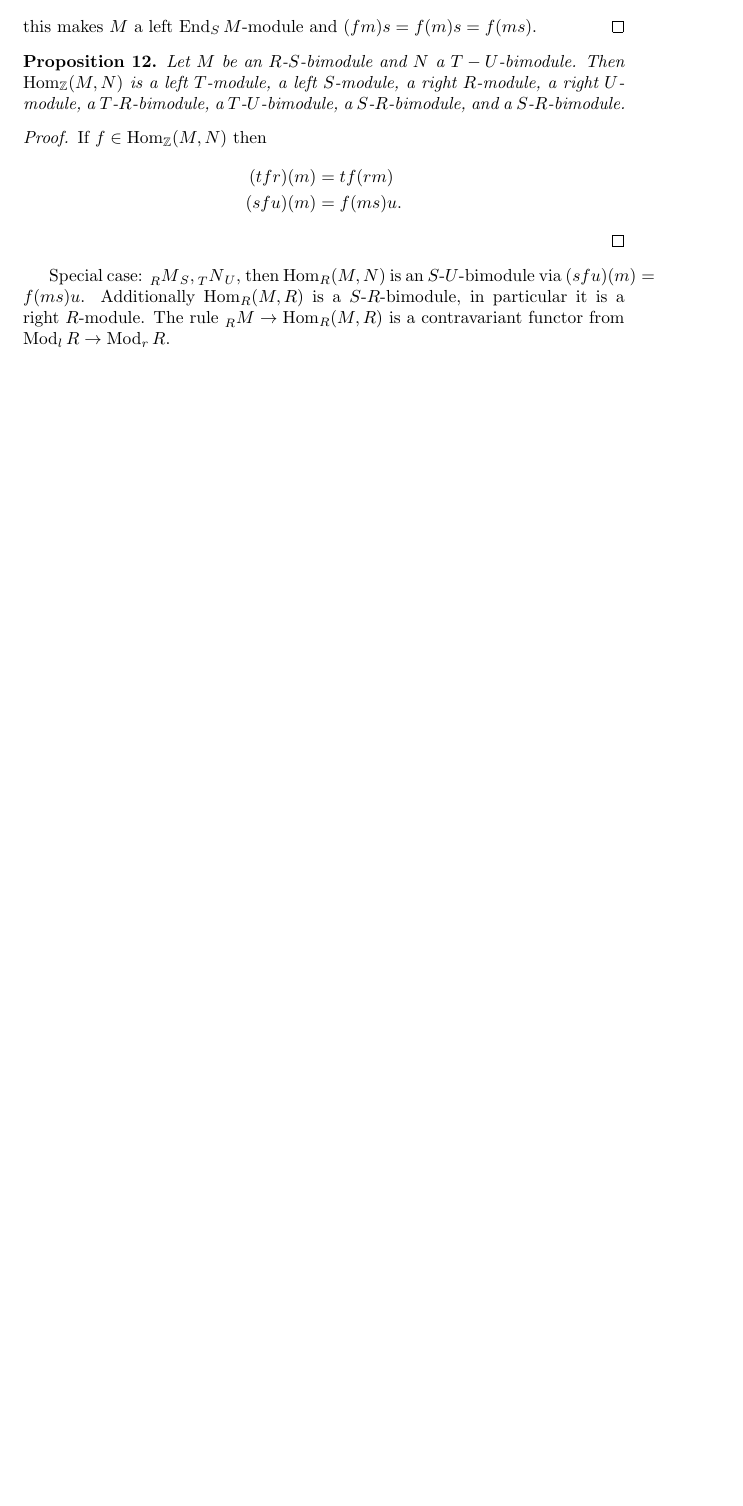
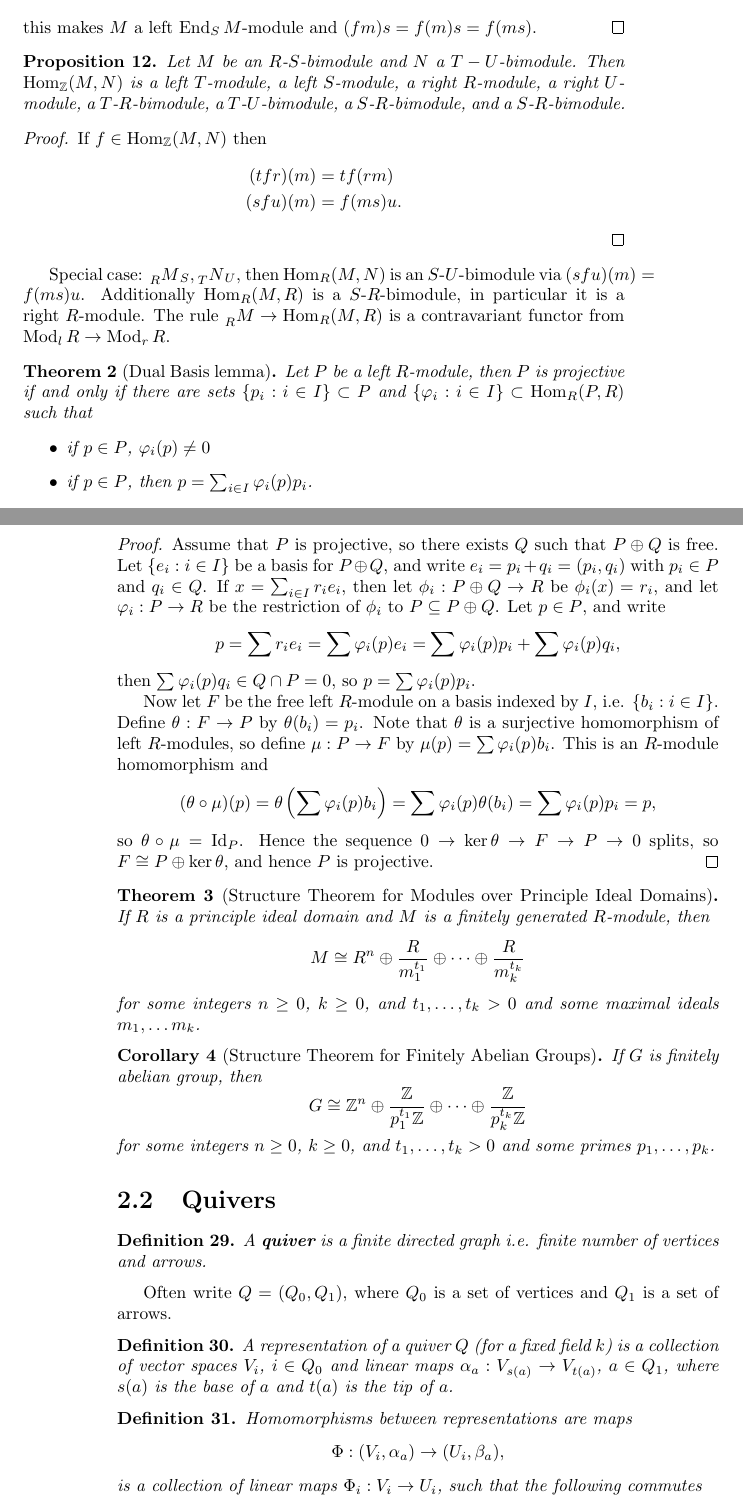
Before and after one commit to ohanar/math_504_notes, a LaTeX book (notes.tex, which reads macros.sty, modules.tex): part of page 11 of 14 before the commit and two parts of pages 11 and 12 of 16 after it, the two joined at a grey line, cut so that both start at the same text, the shorter picture padded with empty space. Compiled offline with pdfLaTeX.

Commit message:
10/24/12

```diff
--- a/macros.sty
+++ b/macros.sty
@@ -5,6 +5,8 @@
 \usepackage{amsmath}
 \usepackage{amssymb}
 \usepackage{amsthm}
+\usepackage{tikz}
+\tikzset{>=stealth}
 
 \newcommand{\CC}{\mathbb{C}}
 \newcommand{\FF}{\mathbb{F}}
@@ -18,6 +20,8 @@
 \newcommand{\Cc}{\mathcal{C}}
 \newcommand{\Dc}{\mathcal{D}}
 \newcommand{\Fc}{\mathcal{F}}
+
+\newcommand{\vphi}{\varphi}
 
 \newcommand{\op}{\text{op}}
 
@@ -36,6 +40,7 @@
 \DeclareMathOperator{\im}{im}
 \DeclareMathOperator{\End}{End}
 \DeclareMathOperator{\Mod}{Mod}
+\DeclareMathOperator{\Rep}{Rep}
 \DeclareMathOperator{\Hom}{Hom}
 \DeclareMathOperator{\Id}{Id}
 
--- a/modules.tex
+++ b/modules.tex
@@ -264,3 +264,71 @@
   $S$-$R$-bimodule, in particular it is a right $R$-module. The rule
   $\sub{R}{M} \to \Hom_R(M,R)$ is a contravariant functor from
   $\Mod_l R \to \Mod_r R$.
+
+  \begin{thm}[Dual Basis lemma]
+    Let $P$ be a left $R$-module, then $P$ is projective
+    if and only if there are sets $\{p_i:i\in I\}\subset P$ and
+    $\{\vphi_i: i\in I\} \subset \Hom_R(P,R)$ such that
+    \begin{itemize}
+      \item if $p\in P$, $\vphi_i(p)\neq 0$
+      \item if $p\in P$, then $p = \sum_{i\in I}\vphi_i(p)p_i$.
+    \end{itemize}
+  \end{thm}
+  \begin{proof}
+    Assume that $P$ is projective, so there exists $Q$ such that $P\oplus Q$
+    is free. Let $\{e_i:i\in I\}$ be a basis for $P\oplus Q$, and write
+    $e_i = p_i+q_i=(p_i,q_i)$ with $p_i \in P$ and $q_i \in Q$. If
+    $x = \sum_{i\in I}r_ie_i$, then let $\phi_i:P\oplus Q\to R$ be
+    $\phi_i(x) = r_i$, and let $\vphi_i:P\to R$ be the restriction of $\phi_i$
+    to $P\subseteq P\oplus Q$. Let $p\in P$, and write
+    \[ p=\sum r_ie_i=\sum \vphi_i(p)e_i=\sum\vphi_i(p)p_i + \sum \vphi_i(p)q_i, \]
+    then $\sum \vphi_i(p)q_i \in Q\cap P = 0$, so $p = \sum \vphi_i(p)p_i$.
+
+    Now let $F$ be the free left $R$-module on a basis indexed by $I$, i.e.
+    $\{ b_i: i\in I\}$. Define $\theta:F\to P$ by $\theta(b_i) = p_i$. Note
+    that $\theta$ is a surjective homomorphism of left $R$-modules, so define
+    $\mu:P\to F$ by $\mu(p) = \sum \vphi_i(p)b_i$. This is an $R$-module
+    homomorphism and
+    \[ (\theta\circ \mu)(p) = \theta\left(\sum \vphi_i(p)b_i\right) = \sum\vphi_i(p)\theta(b_i) = \sum\vphi_i(p)p_i = p,\]
+    so $\theta\circ \mu = \Id_P$. Hence the sequence
+    $0\to\ker\theta\to F\to P\to 0$ splits, so $F\cong P\oplus \ker\theta$,
+    and hence $P$ is projective.
+  \end{proof}
+
+  \begin{thm}[Structure Theorem for Modules over Principle Ideal Domains]
+    If $R$ is a principle ideal domain and $M$ is a finitely generated
+    $R$-module, then
+    \[ M\cong R^n\oplus \frac{R}{m_1^{t_1}}\oplus \cdots \oplus \frac{R}{m_k^{t_k}} \]
+    for some integers $n\geq 0$, $k\geq 0$, and $t_1,\ldots,t_k>0$ and some
+    maximal ideals $m_1,\ldots m_k$.
+  \end{thm}
+
+  \begin{cor}[Structure Theorem for Finitely Abelian Groups]
+    If $G$ is finitely abelian group, then
+    \[ G \cong \ZZ^n \oplus \frac{\ZZ}{p_1^{t_1}\ZZ} \oplus \cdots \oplus \frac{\ZZ}{p_k^{t_k}\ZZ} \]
+    for some integers $n\geq 0$, $k\geq 0$, and $t_1,\ldots,t_k>0$ and some
+    primes $p_1,\ldots,p_k$.
+  \end{cor}
+
+\section{Quivers}
+
+  \begin{define}
+    A \bt{quiver} is a finite directed graph i.e. finite number of vertices
+    and arrows.
+  \end{define}
+  Often write $Q=(Q_0,Q_1)$, where $Q_0$ is a set of vertices and $Q_1$ is a
+  set of arrows.
+
+  \begin{define}
+    A representation of a quiver $Q$ (for a fixed field $k$) is a collection of
+    vector spaces $V_i$, $i\in Q_0$ and linear maps
+    $\alpha_a:V_{s(a)} \to V_{t(a)}$, $a\in Q_1$, where $s(a)$ is the base of
+    $a$ and $t(a)$ is the tip of $a$.
+  \end{define}
+
+  \begin{define}
+    Homomorphisms between representations are maps
+    \[ \Phi:(V_i, \alpha_a) \to (U_i, \beta_a),\]
+    is a collection of linear maps $\Phi_i:V_i\to U_i$, such that the following
+    commutes
+    \begin{center}
```
Also changed, not shown: modules.tex (19 more changed lines).
